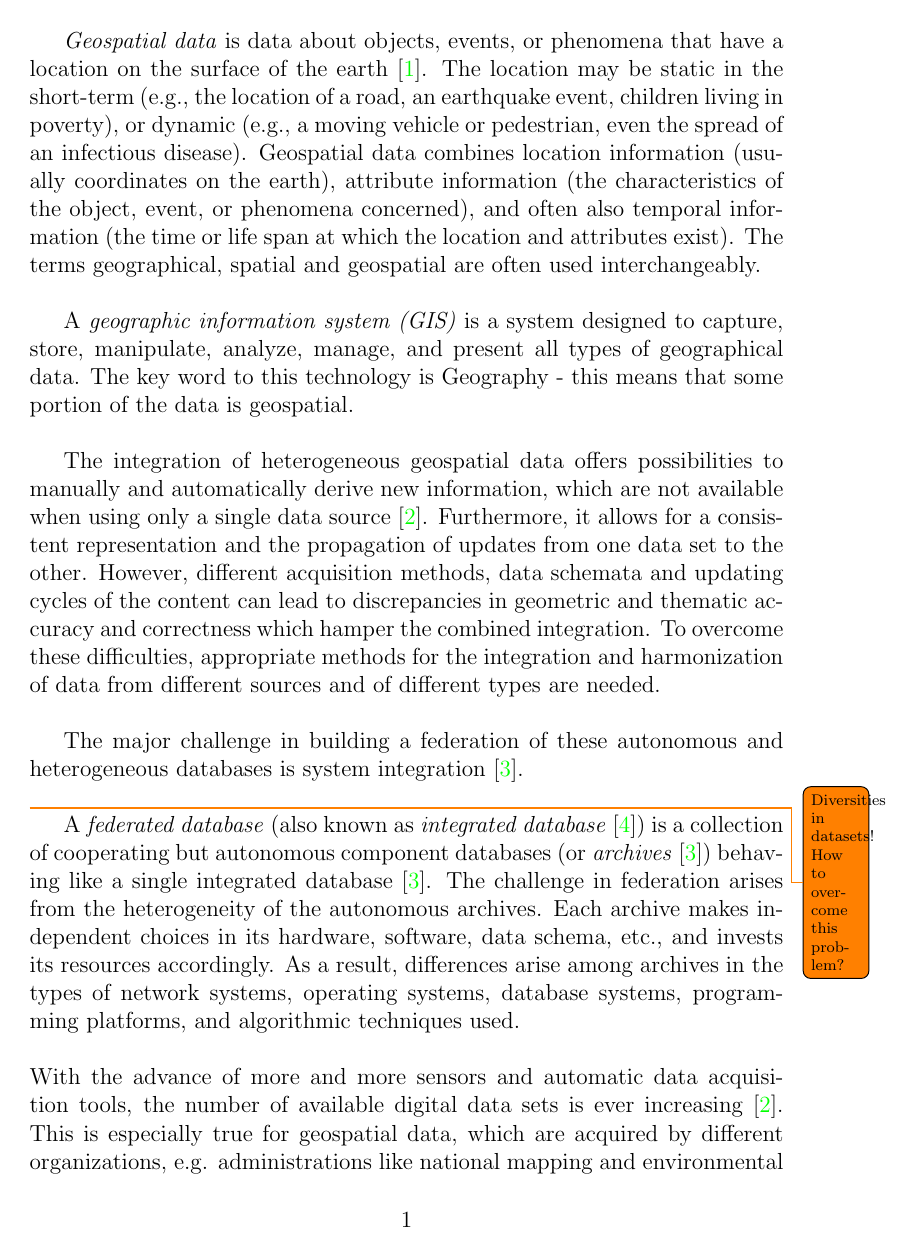
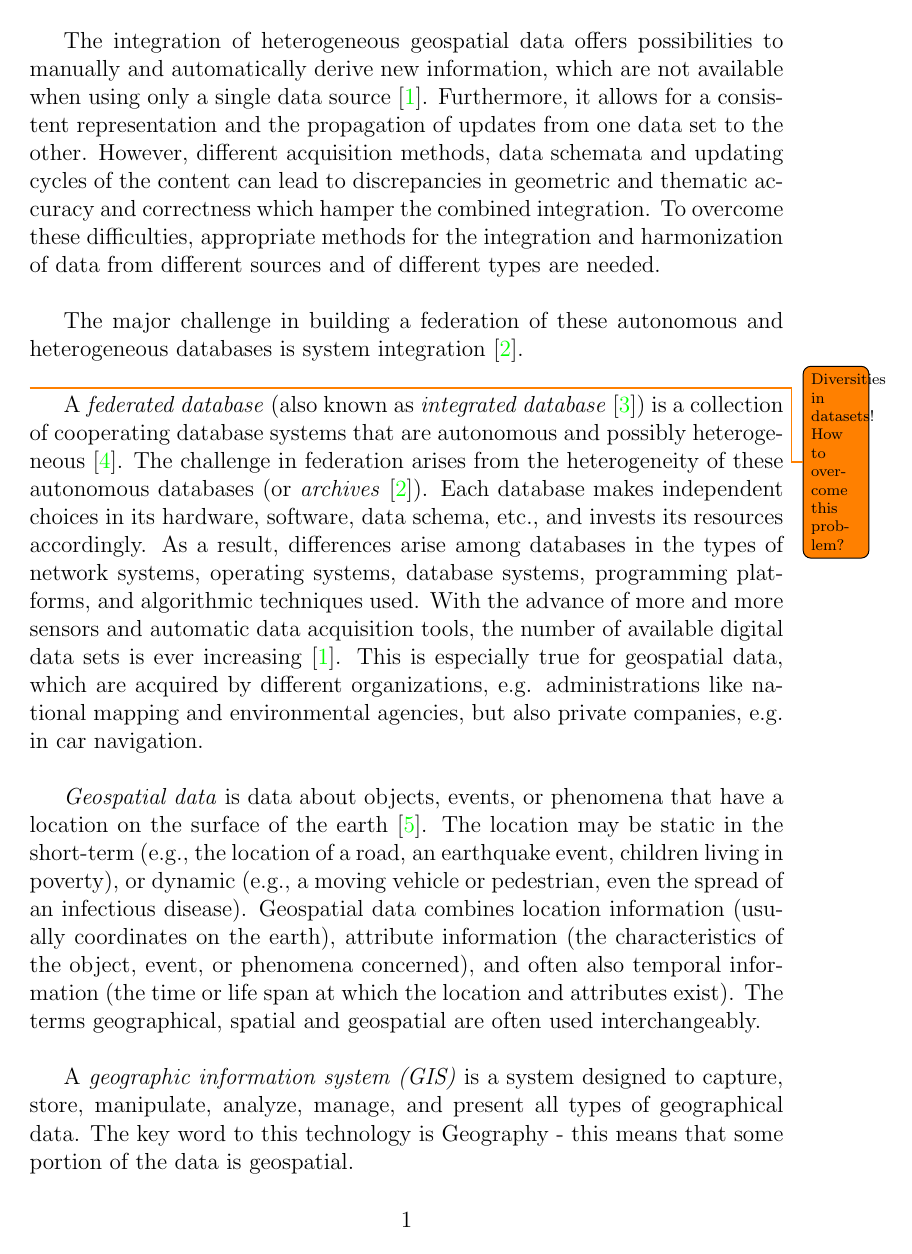
Before and after one commit to stasinos/federated-geospatial-databases, a LaTeX document (geodata.tex): page 2 of 6. Compiled offline with pdfLaTeX.

Commit message:
Minor structure fixations

```diff
--- a/geodata.tex
+++ b/geodata.tex
@@ -26,9 +26,30 @@
 
 
 
+	The integration of heterogeneous geospatial data offers possibilities to manually and automatically derive new information, which are not available when using only a single data source \citep{Butenuth}. Furthermore, it allows for a consistent representation and the propagation of updates from one data set to the other. However, different acquisition methods, data schemata and updating cycles of the content can lead to discrepancies in geometric and thematic accuracy and correctness which hamper the combined integration. To overcome these difficulties, appropriate methods for the integration and harmonization of data from different sources and of different types are needed.
+	\\
 
-	\term{Geospatial data} is data about objects, events, or phenomena that have
-	a location on the surface of the earth \citep{Stock}. The location may be
+	The major challenge in building a federation of these autonomous and heterogeneous databases is system integration \citep{Malik}.
+	\\
+
+	\todo[size={{\scriptsize}}]{Diversities in datasets! How to overcome this problem?}
+	A \term{federated database} (also known as \term{integrated database}
+	\citep{Jian}) is a collection of cooperating database systems that are
+	autonomous and possibly heterogeneous \citep{Sheth}. The challenge in
+	federation arises from the heterogeneity of these autonomous databases (or
+	\term{archives} \citep{Malik}). Each  database  makes  independent choices
+	in its hardware, software, data schema, etc., and invests its resources
+	accordingly. As a result, differences arise among databases in the types of
+	network systems, operating systems, database systems, programming platforms,
+	and algorithmic techniques used. With the advance of more and more sensors
+	and automatic data acquisition tools, the number of available digital data
+	sets is ever increasing \citep{Butenuth}. This is especially true for
+	geospatial data, which are acquired by different organizations, e.g.
+	administrations like national mapping and environmental agencies, but also
+	private companies, e.g. in car navigation.
+	\\
+
+	\term{Geospatial data} is data about objects, events, or phenomena that have a location on the surface of the earth \citep{Stock}. The location may be
 	static in the short-term (e.g., the location of a road, an earthquake event, children living in poverty), or dynamic (e.g., a moving vehicle or pedestrian, even the spread of an infectious disease). Geospatial data combines location information (usually coordinates on the earth), attribute information (the characteristics of the object, event, or phenomena concerned), and often also temporal information (the time or life span at which the location and attributes exist). The terms geographical, spatial and geospatial are often used interchangeably.
 	\\
 
@@ -37,14 +58,3 @@
 
 
 
-
-	The integration of heterogeneous geospatial data offers possibilities to manually and automatically derive new information, which are not available when using only a single data source \citep{Butenuth}. Furthermore, it allows for a consistent representation and the propagation of updates from one data set to the other. However, different acquisition methods, data schemata and updating cycles of the content can lead to discrepancies in geometric and thematic accuracy and correctness which hamper the combined integration. To overcome these difficulties, appropriate methods for the integration and harmonization of data from different sources and of different types are needed.
-	\\
-
-	The major challenge in building a federation of these autonomous and heterogeneous databases is system integration \citep{Malik}.
-	\\
-
-	\todo[size={{\scriptsize}}]{Diversities in datasets! How to overcome this problem?}
-	A \term{federated database} (also known as \term{integrated database} \citep{Jian}) is a collection of cooperating but autonomous component databases (or \term{archives} \citep{Malik}) behaving like a single integrated database \citep{Malik}. The challenge in federation arises from the heterogeneity of the autonomous archives. Each  archive  makes  independent choices in its hardware, software, data schema, etc., and invests its resources accordingly. As a result, differences arise among archives in the types of network systems, operating systems, database systems, programming platforms, and algorithmic techniques used.
-	\\\\
-	With the advance of more and more sensors and automatic data acquisition tools, the number of available digital data sets is ever increasing \citep{Butenuth}. This is especially true for geospatial data, which are acquired by different organizations, e.g. administrations like national mapping and environmental agencies, but also private companies, e.g. in car navigation. In addition to this diversity of data providers, there is a diversity of data models, data acquisitions schemes, as well as spatial data types.
```
Also changed, not shown: ref.bib (+15 -16 lines), geodata.tex (52 more changed lines).
